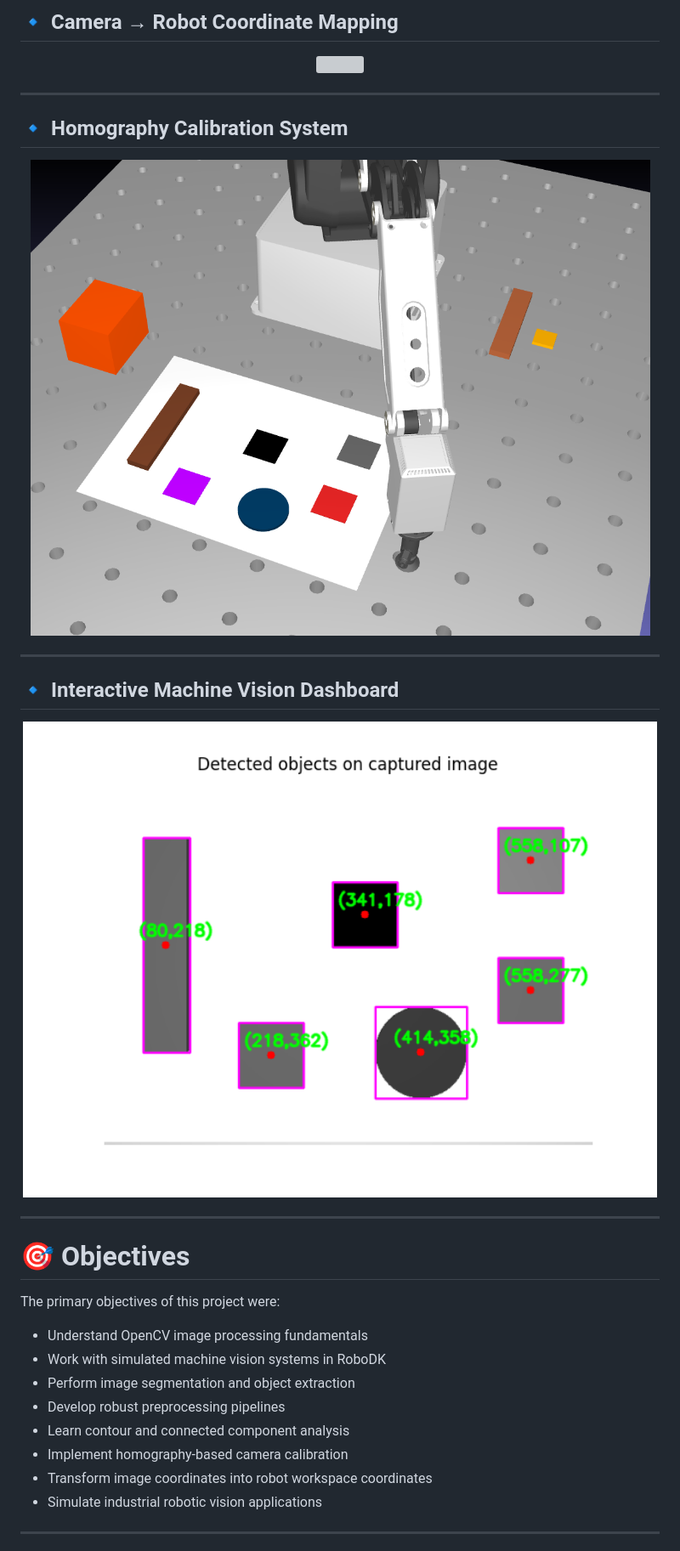
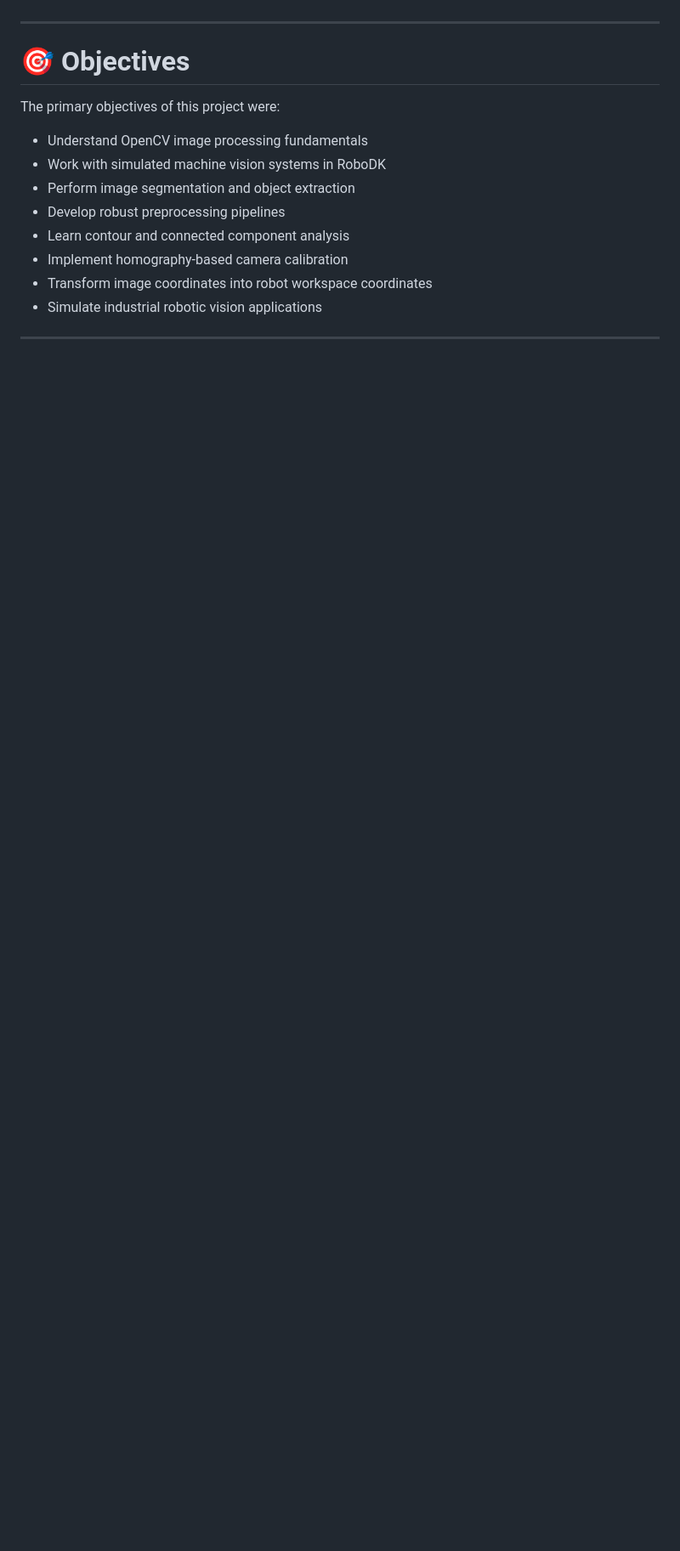
Before and after one commit to sazzadmahfuz/machine-vision-opencv, a Markdown page: README.md, the part around one of its changes. Shown at 85% size. Drawn GitHub-style; blank space fills up the shorter version; grey boxes are pictures that could not be loaded.

```diff
--- a/README.md
+++ b/README.md
@@ -82,24 +53,3 @@ The system simulates an industrial robotic vision pipeline capable of:
-## 🔹 Camera → Robot Coordinate Mapping
-
-<p align="center">
-  <img src="Pictures/1%20(4).png" width="850">
-</p>
-
----
-
-## 🔹 Homography Calibration System
-
-<p align="center">
-  <img src="Pictures/1%20(5).png" width="850">
-</p>
-
----
-
-## 🔹 Interactive Machine Vision Dashboard
-
-<p align="center">
-  <img src="Pictures/1%20(6).png" width="850">
-</p>
 
 ---
 
```
Also changed, not shown: other parts of README.md (+3 -142 lines).
